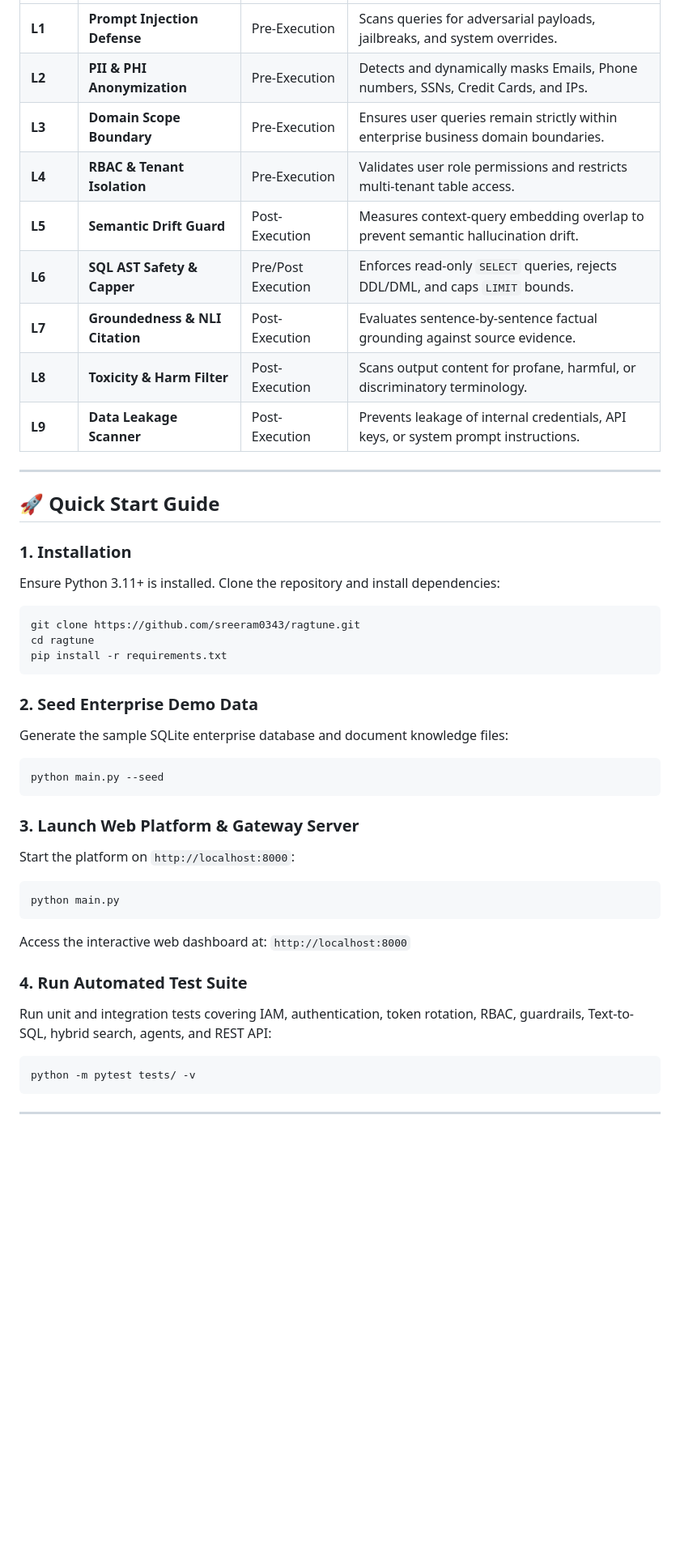
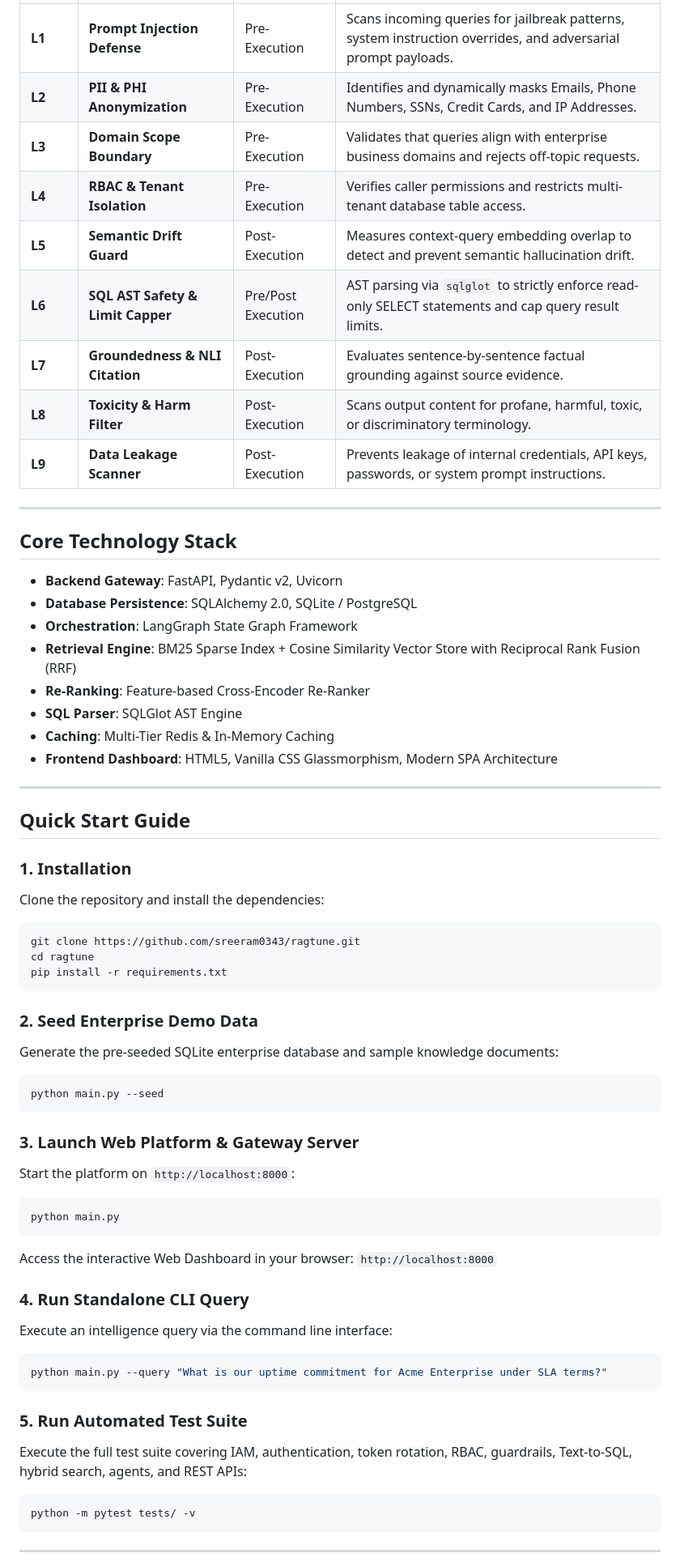
Before and after one commit to sreeram0343/ragtune, a Markdown page: README.md, the part around one of its changes. Shown at 81% size. Rendered like a GitHub page; blank space fills up the shorter version.

````diff
--- a/README.md
+++ b/README.md
@@ -89,20 +90,33 @@ The platform identity architecture provides a production-ready trust boundary:
 | :--- | :--- | :--- | :--- |
-| **L1** | **Prompt Injection Defense** | Pre-Execution | Scans queries for adversarial payloads, jailbreaks, and system overrides. |
-| **L2** | **PII & PHI Anonymization** | Pre-Execution | Detects and dynamically masks Emails, Phone numbers, SSNs, Credit Cards, and IPs. |
-| **L3** | **Domain Scope Boundary** | Pre-Execution | Ensures user queries remain strictly within enterprise business domain boundaries. |
-| **L4** | **RBAC & Tenant Isolation** | Pre-Execution | Validates user role permissions and restricts multi-tenant table access. |
-| **L5** | **Semantic Drift Guard** | Post-Execution | Measures context-query embedding overlap to prevent semantic hallucination drift. |
-| **L6** | **SQL AST Safety & Capper** | Pre/Post Execution | Enforces read-only `SELECT` queries, rejects DDL/DML, and caps `LIMIT` bounds. |
+| **L1** | **Prompt Injection Defense** | Pre-Execution | Scans incoming queries for jailbreak patterns, system instruction overrides, and adversarial prompt payloads. |
+| **L2** | **PII & PHI Anonymization** | Pre-Execution | Identifies and dynamically masks Emails, Phone Numbers, SSNs, Credit Cards, and IP Addresses. |
+| **L3** | **Domain Scope Boundary** | Pre-Execution | Validates that queries align with enterprise business domains and rejects off-topic requests. |
+| **L4** | **RBAC & Tenant Isolation** | Pre-Execution | Verifies caller permissions and restricts multi-tenant database table access. |
+| **L5** | **Semantic Drift Guard** | Post-Execution | Measures context-query embedding overlap to detect and prevent semantic hallucination drift. |
+| **L6** | **SQL AST Safety & Limit Capper** | Pre/Post Execution | AST parsing via `sqlglot` to strictly enforce read-only SELECT statements and cap query result limits. |
 | **L7** | **Groundedness & NLI Citation** | Post-Execution | Evaluates sentence-by-sentence factual grounding against source evidence. |
-| **L8** | **Toxicity & Harm Filter** | Post-Execution | Scans output content for profane, harmful, or discriminatory terminology. |
-| **L9** | **Data Leakage Scanner** | Post-Execution | Prevents leakage of internal credentials, API keys, or system prompt instructions. |
+| **L8** | **Toxicity & Harm Filter** | Post-Execution | Scans output content for profane, harmful, toxic, or discriminatory terminology. |
+| **L9** | **Data Leakage Scanner** | Post-Execution | Prevents leakage of internal credentials, API keys, passwords, or system prompt instructions. |
 
 ---
 
-## 🚀 Quick Start Guide
+## Core Technology Stack
+
+- **Backend Gateway**: FastAPI, Pydantic v2, Uvicorn
+- **Database Persistence**: SQLAlchemy 2.0, SQLite / PostgreSQL
+- **Orchestration**: LangGraph State Graph Framework
+- **Retrieval Engine**: BM25 Sparse Index + Cosine Similarity Vector Store with Reciprocal Rank Fusion (RRF)
+- **Re-Ranking**: Feature-based Cross-Encoder Re-Ranker
+- **SQL Parser**: SQLGlot AST Engine
+- **Caching**: Multi-Tier Redis & In-Memory Caching
+- **Frontend Dashboard**: HTML5, Vanilla CSS Glassmorphism, Modern SPA Architecture
+
+---
+
+## Quick Start Guide
 
 ### 1. Installation
-Ensure Python 3.11+ is installed. Clone the repository and install dependencies:
+Clone the repository and install the dependencies:
 
 ```bash
 git clone https://github.com/sreeram0343/ragtune.git
@@ -111,7 +125,7 @@ pip install -r requirements.txt
 ```
 
 ### 2. Seed Enterprise Demo Data
-Generate the sample SQLite enterprise database and document knowledge files:
+Generate the pre-seeded SQLite enterprise database and sample knowledge documents:
 
 ```bash
 python main.py --seed
@@ -124,10 +138,17 @@ Start the platform on `http://localhost:8000`:
 python main.py
 ```
 
-Access the interactive web dashboard at: `http://localhost:8000`
+Access the interactive Web Dashboard in your browser: `http://localhost:8000`
 
-### 4. Run Automated Test Suite
-Run unit and integration tests covering IAM, authentication, token rotation, RBAC, guardrails, Text-to-SQL, hybrid search, agents, and REST API:
+### 4. Run Standalone CLI Query
+Execute an intelligence query via the command line interface:
+
+```bash
+python main.py --query "What is our uptime commitment for Acme Enterprise under SLA terms?"
+```
+
+### 5. Run Automated Test Suite
+Execute the full test suite covering IAM, authentication, token rotation, RBAC, guardrails, Text-to-SQL, hybrid search, agents, and REST APIs:
 
 ```bash
 python -m pytest tests/ -v
````
Also changed, not shown: other parts of README.md (+42 -38 lines), docs/images/architecture.png (added), docs/images/dashboard.png (added).
